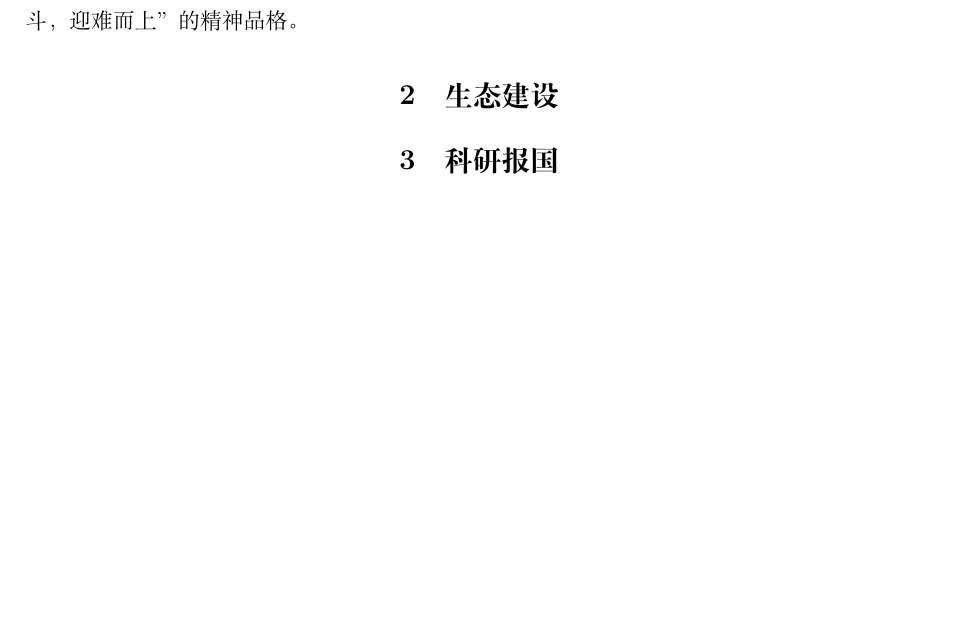
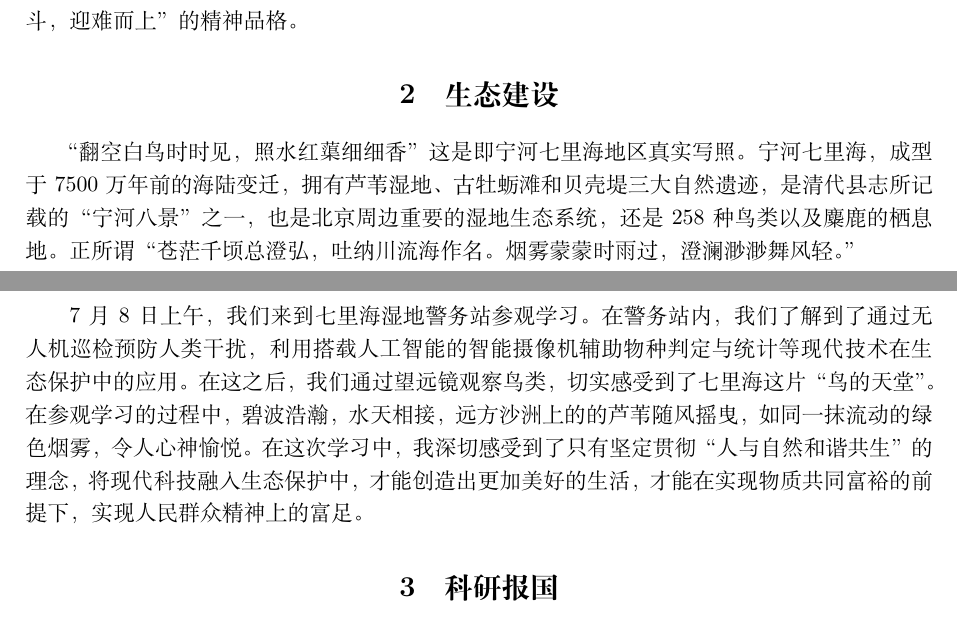
Before and after one commit to 20070305WCX20070305/LR1, a LaTeX document (思政实践报告/思政实践个人报告/思政实践报告.tex): part of the page before the commit and two parts of pages 1 and 2 of 2 after it, the two joined at a grey line, cut so that both start at the same text, the shorter picture padded with empty space. Compiled offline with XeLaTeX.

Commit message:
七里海生态部分

```diff
--- a/思政实践报告/思政实践个人报告/思政实践报告.tex
+++ b/思政实践报告/思政实践个人报告/思政实践报告.tex
@@ -79,12 +79,26 @@
 七里海生态基地
 \fi
 
+“翻空白鸟时时见，照水红蕖细细香”这是即宁河七里海地区真实写照。宁河七里海，成型于7500万年前的
+海陆变迁，拥有芦苇湿地、古牡蛎滩和贝壳堤三大自然遗迹，是清代县志所记载的“宁河八景”之一，也
+是北京周边重要的湿地生态系统，还是258种鸟类以及麋鹿的栖息地。正所谓“苍茫千顷总澄弘，吐纳川流海作名。
+烟雾蒙蒙时雨过，澄澜渺渺舞风轻。”
+
+7月8日上午，我们来到七里海湿地警务站参观学习。在警务站内，我们了解到了通过无人机巡检预防人类干扰，利用搭载人工智能
+的智能摄像机辅助物种判定与统计等现代技术在生态保护中的应用。在这之后，我们通过望远镜观察鸟类，
+切实感受到了七里海这片“鸟的天堂”。在参观学习的过程中，碧波浩瀚，水天相接，远方沙洲上的的芦苇
+随风摇曳，如同一抹流动的绿色烟雾，令人心神愉悦。在这次学习中，我深切感受到了只有坚定贯彻“人与自然和谐共生”
+的理念，将现代科技融入生态保护中，才能创造出更加美好的生活，才能在实现物质共同富裕的前提下，
+实现人民群众精神上的富足。
+
 \section{科研报国}
 
 \iffalse
 愿将一生献宏谋
 于敏、芦台一小（侧重传承）、两弹一星
 \fi
+
+“”
 
 \section{创新发展}
 
```
Also changed, not shown: 思政实践报告/思政实践个人报告/思政实践报告.pdf, 3 other files.
